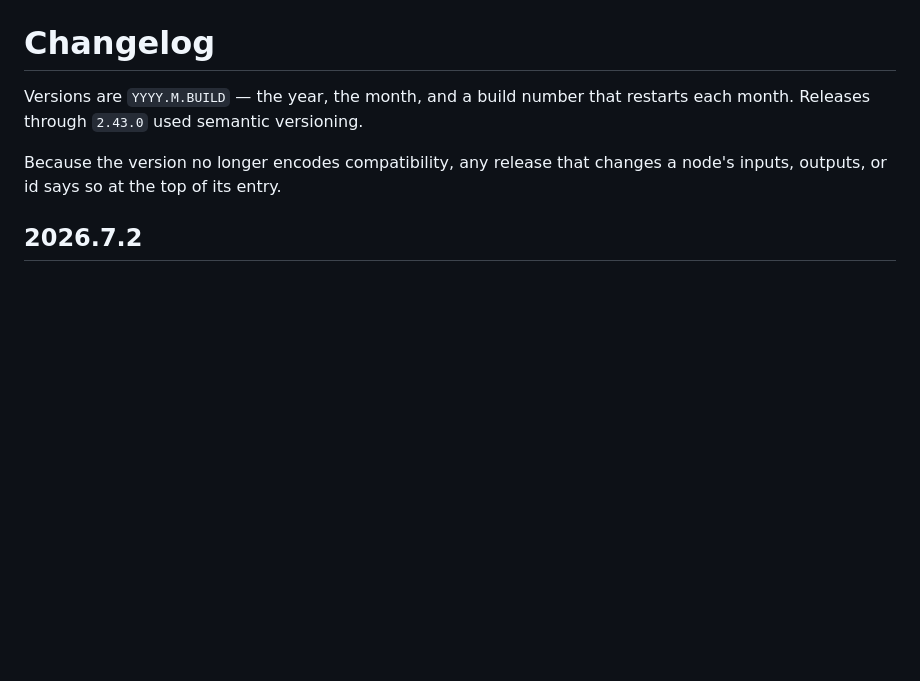
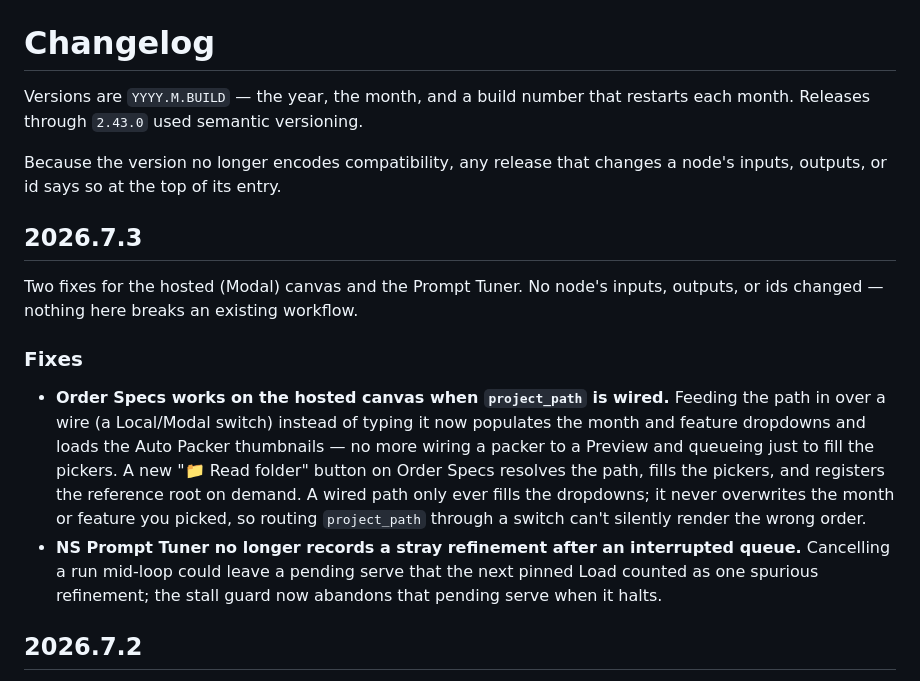
Before and after one commit to symbiotica-ai/comfyui-nodes, a Markdown page: CHANGELOG.md, the part around the change. Drawn GitHub-style; blank space fills up the shorter version.

Commit message:
docs: add the 2026.7.3 changelog entry
The 2026.7.3 release (PR #20) bumped the version but left CHANGELOG.md
without an entry. Document what shipped: the Order Specs wired-path fix
(#19) and the Prompt Tuner abandonment fix (#18).

Claude-Session: https://claude.ai/code/session_018pSzJCDtB9sneqo9wjkNjo

```diff
--- a/CHANGELOG.md
+++ b/CHANGELOG.md
@@ -5,6 +5,27 @@ restarts each month. Releases through `2.43.0` used semantic versioning.
 
 Because the version no longer encodes compatibility, any release that changes a
 node's inputs, outputs, or id says so at the top of its entry.
+
+## 2026.7.3
+
+Two fixes for the hosted (Modal) canvas and the Prompt Tuner. No node's
+inputs, outputs, or ids changed — nothing here breaks an existing workflow.
+
+### Fixes
+
+- **Order Specs works on the hosted canvas when `project_path` is wired.**
+  Feeding the path in over a wire (a Local/Modal switch) instead of typing it
+  now populates the month and feature dropdowns and loads the Auto Packer
+  thumbnails — no more wiring a packer to a Preview and queueing just to fill
+  the pickers. A new "📁 Read folder" button on Order Specs resolves the path,
+  fills the pickers, and registers the reference root on demand. A wired path
+  only ever fills the dropdowns; it never overwrites the month or feature you
+  picked, so routing `project_path` through a switch can't silently render the
+  wrong order.
+- **NS Prompt Tuner no longer records a stray refinement after an interrupted
+  queue.** Cancelling a run mid-loop could leave a pending serve that the next
+  pinned Load counted as one spurious refinement; the stall guard now abandons
+  that pending serve when it halts.
 
 ## 2026.7.2
 
```
